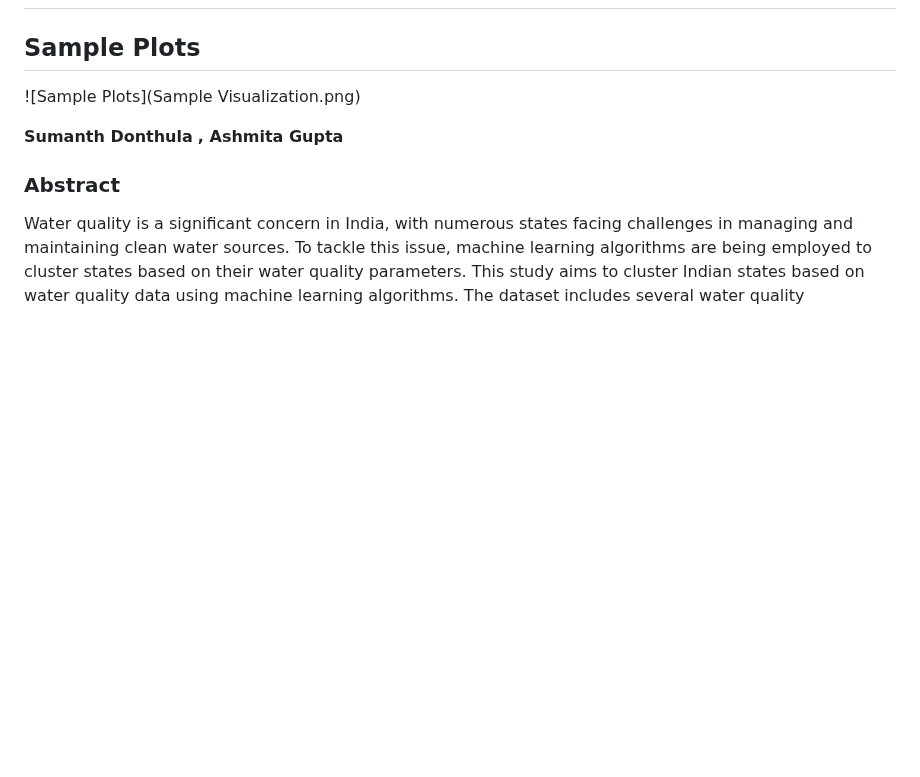
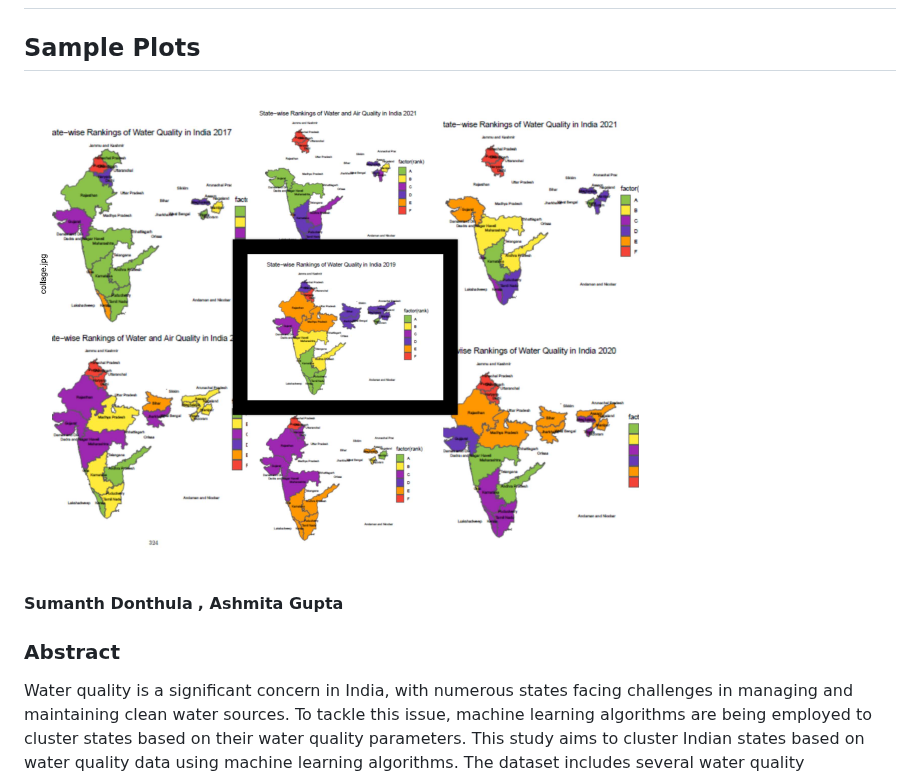
Before and after one commit to sumanthdonthula/Geospatial-Environmental-Clustering, a Markdown page: README.md, the part around the change. Drawn GitHub-style; blank space fills up the shorter version.

```diff
--- a/README.md
+++ b/README.md
@@ -1,8 +1,7 @@
 ## Water Quality Prediction
 
 ## Sample Plots
-
-![Sample Plots](Sample Visualization.png)
+![Sample Visualization](Sample%20Visualization.png)
 
 **Sumanth Donthula**
 **, Ashmita Gupta**
```
